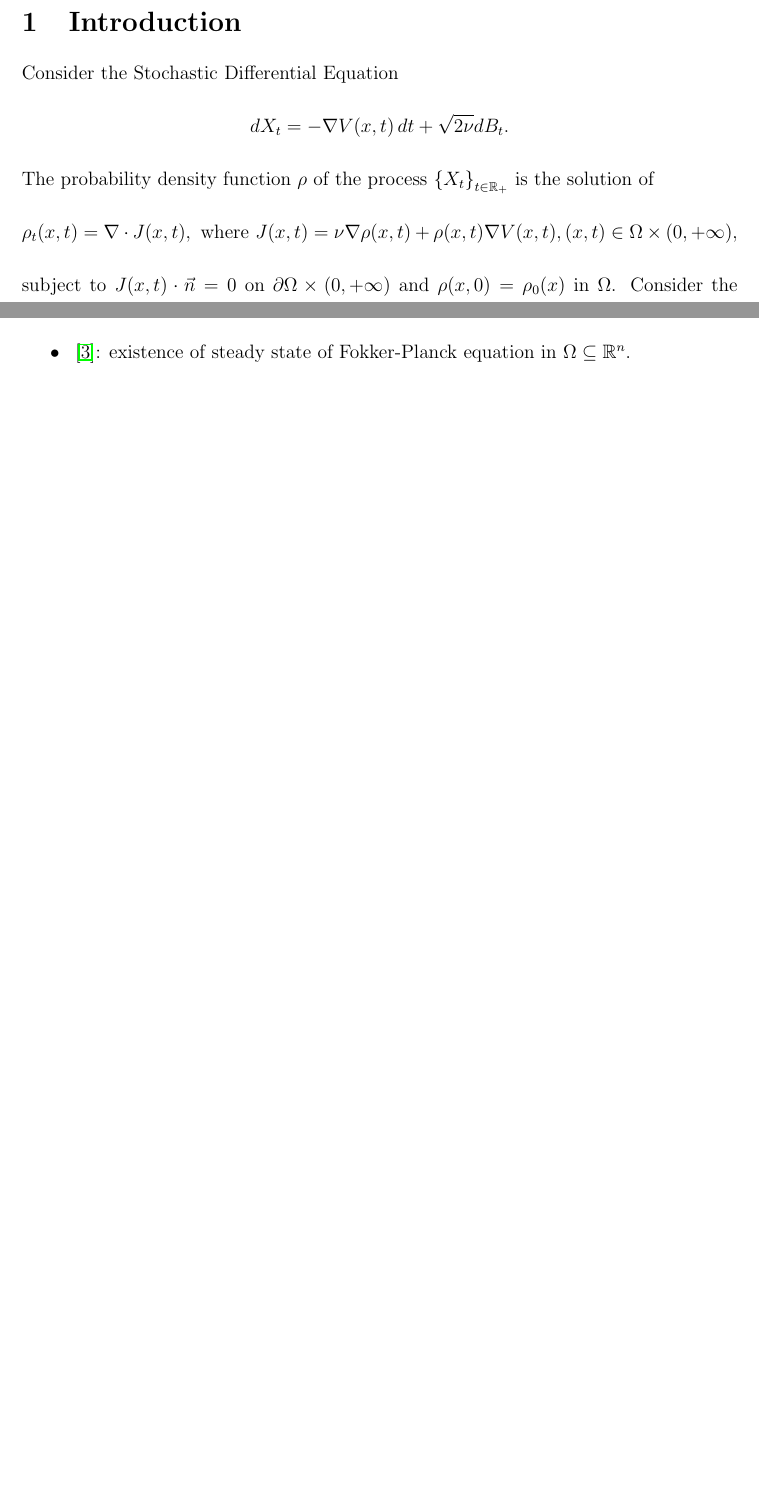
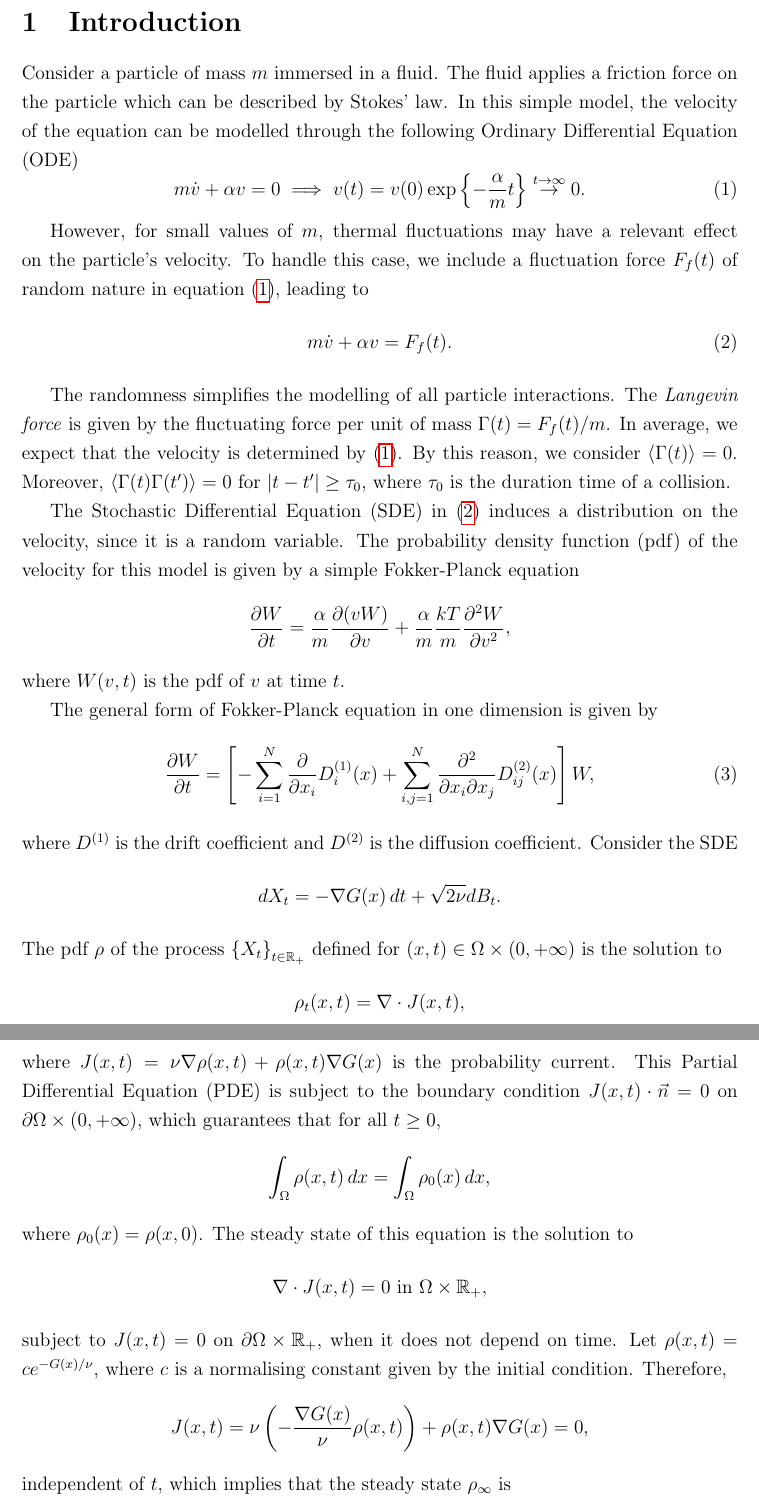
Before and after one commit to lucasmoschen/spectral-fp-opt-control, a LaTeX document (notes/fokker-planck.tex): two parts of pages 2 and 3 of 12 before the commit and two parts of pages 2 and 3 of 14 after it, joined at a grey line, cut so that both start at the same text, the shorter picture padded with empty space. Compiled offline with pdfLaTeX.

Commit message:
some corrections

```diff
--- a/notes/fokker-planck.tex
+++ b/notes/fokker-planck.tex
@@ -59,30 +55,62 @@ This list is part of the notation we use throughout the text:
 
 \section{Introduction}
 
-Consider the Stochastic Differential Equation
+Consider a particle of mass $m$ immersed in a fluid.
+The fluid applies a friction force on the particle which can be described by Stokes' law.
+In this simple model, the velocity of the equation can be modelled through the following Ordinary Differential Equation (ODE)
+\begin{equation}
+    \label{eq:stokes-law}
+    m \dot{v} + \alpha v = 0 \implies v(t) = v(0) \exp\left\{-\frac{\alpha}{m} t\right\} \overset{t \to \infty}{\to} 0.
+\end{equation}
+
+However, for small values of $m$, thermal fluctuations may have a relevant effect on the particle's velocity.
+To handle this case, we include a fluctuation force $F_f(t)$ of random nature in equation~\eqref{eq:stokes-law}, leading to
+\begin{equation}
+    \label{eq:fluctuation-force}
+    m\dot{v} + \alpha v = F_f(t).
+\end{equation}
+
+The randomness simplifies the modelling of all particle interactions.
+The {\em Langevin force\/} is given by the fluctuating force per unit of mass $\Gamma(t) = F_f(t)/m$.
+In average, we expect that the velocity is determined by~\eqref{eq:stokes-law}.
+By this reason, we consider $\langle \Gamma(t) \rangle = 0$.
+Moreover, $\langle \Gamma(t) \Gamma(t') \rangle = 0$ for $|t-t'| \ge \tau_0$, where $\tau_0$ is the duration time of a collision.
+
+The Stochastic Differential Equation (SDE) in~\eqref{eq:fluctuation-force} induces a distribution on the velocity, since it is a random variable.
+The probability density function (pdf) of the velocity for this model is given by a simple Fokker-Planck equation
 \[
-dX_t = -\nabla V(x,t) \, dt + \sqrt{2\nu} dB_t.
+\frac{\partial W}{\partial t} = \frac{\alpha}{m} \frac{\partial (v W)}{\partial v} + \frac{\alpha}{m} \frac{kT}{m} \frac{\partial^2 W}{\partial v^2},
 \]
-The probability density function $\rho$ of the process ${\{X_t\}}_{t \in \R_+}$ is the solution of
+where $W(v,t)$ is the pdf of $v$ at time $t$.
+
+The general form of Fokker-Planck equation in one dimension is given by
+\begin{equation}
+    \label{eq:fokker-planck-1d}
+    \frac{\partial W}{\partial t} = \left[-\sum_{i=1}^N \frac{\partial}{\partial x_i} D_i^{(1)}(x) + \sum_{i,j=1}^N \frac{\partial^2}{\partial x_i \partial x_j} D_{ij}^{(2)}(x)\right]W,
+\end{equation}
+where $D^{(1)}$ is the drift coefficient and $D^{(2)}$ is the diffusion coefficient.
+Consider the SDE
 \[
-\rho_t(x,t) = \nabla \cdot J(x,t), \text{ where } J(x,t) = \nu \nabla \rho(x,t) + \rho(x,t) \nabla V(x,t), (x,t) \in \Omega \times (0,+\infty),
+dX_t = -\nabla G(x) \, dt + \sqrt{2\nu} dB_t.
 \]
-subject to $J(x,t) \cdot \n = 0$ on $\partial \Omega \times (0,+\infty)$ and $\rho(x,0) = \rho_0(x)$ in $\Omega$.
-Consider the potential
+The pdf $\rho$ of the process ${\{X_t\}}_{t \in \R_+}$ defined for $(x,t) \in \Omega \times (0,+\infty)$ is the solution to
 \[
-V(x,t) = G(x) + u(t) \alpha(x),
+\rho_t(x,t) = \nabla \cdot J(x,t),
 \]
-such that $u$ is a control function and $\alpha$ is a control shape function that satisfies $\nabla \alpha \cdot \n = 0$ on $\partial \Omega$.
-With that, we get that the boundary condition reduces to
+where $J(x,t) = \nu \nabla \rho(x,t) + \rho(x,t) \nabla G(x)$ is the probability current.
+This Partial Differential Equation (PDE) is subject to the boundary condition $J(x,t) \cdot \n = 0$ on $\partial \Omega \times (0,+\infty)$, which guarantees that for all $t \ge 0$,
 \[
-0 = (\nu \nabla \rho + \rho \nabla V) \cdot \n = \nu (\nabla \rho) \cdot \n + \rho (\nabla G) \cdot \n + \cancel{u~\rho (\nabla \alpha) \cdot \n},
+\int_{\Omega} \rho(x,t) \, dx = \int_{\Omega} \rho_0(x) \, dx,
 \]
-witch implies that
+where $\rho_0(x) = \rho(x,0)$.
+The steady state of this equation is the solution to
 \[
-(\nu \nabla \rho + \rho \nabla G) \cdot \n = 0 \text{ on } \partial \Omega.
+\nabla \cdot J(x,t) = 0 \text{ in } \Omega \times \R_+,
 \]
-
-Let $\steady$ be the steady state for the uncontrolled system, i.e., the function that solves
+subject to $J(x,t) = 0 $ on $\partial \Omega \times \R_+$, when it does not depend on time.
+Let $\rho(x,t) = c e^{-G(x)/\nu}$, where $c$ is a normalising constant given by the initial condition.
+Therefore,
 \[
-\nabla \cdot (\nu \nabla \steady + \steady \nabla G) = 0 \text{ in } \Omega \times (0,\infty),
+J(x,t) = \nu \left(-\frac{\nabla G(x)}{\nu} \rho(x,t)\right) + \rho(x,t) \nabla G(x) = 0,
 \]
+independent of $t$, which implies that the steady state $\steady$ is
@@ -127,7 +120,3 @@ Some additional references:
-\begin{itemize}
-    \item~\cite{bris2008existence}: covers the existence and the uniqueness of a class of Fokker-Planck equations with coefficients in Sobolov spaces $W^{1,p}$.
-    \item~\cite{huang2015steady}: existence of steady state of Fokker-Planck equation in $\Omega \subseteq \R^n$.
-\end{itemize}
 
 \section{Well-posedness}
 
```
Also changed, not shown: notes/fokker-planck.pdf, notes/fokker-planck.tex (108 more changed lines).
